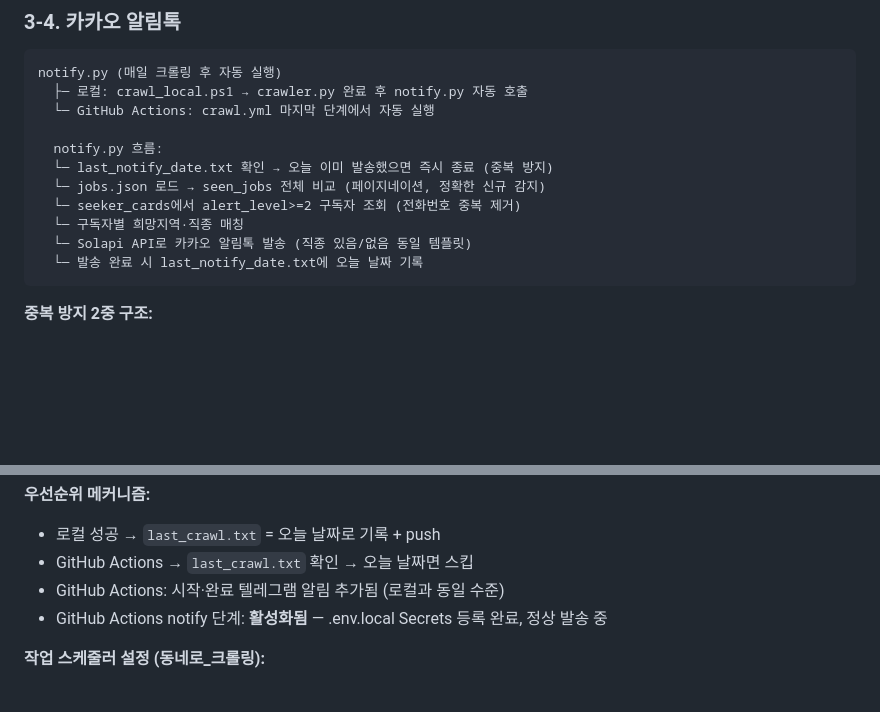
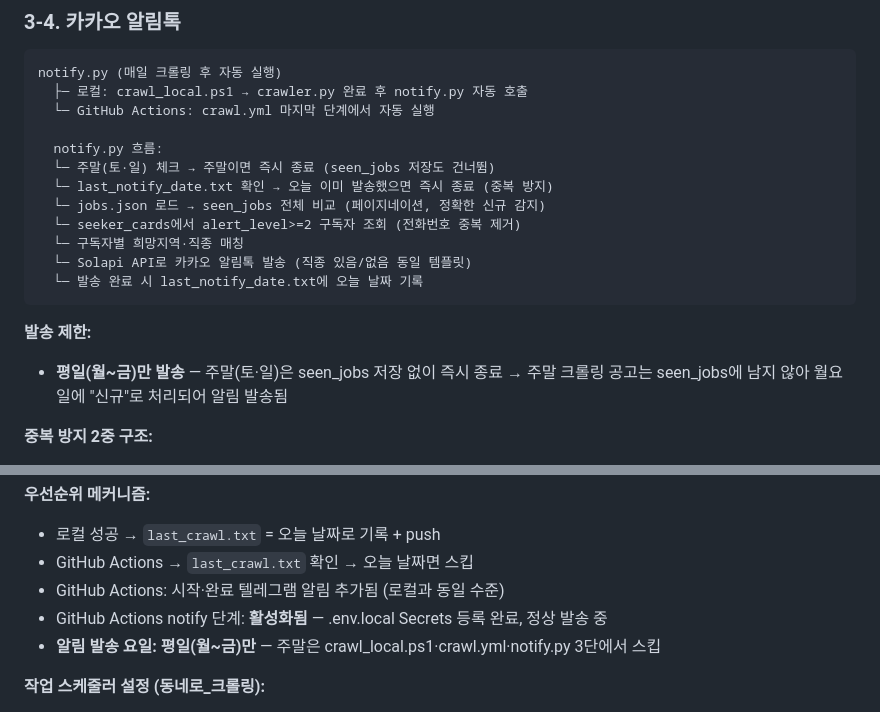
Before and after one commit to jnyoong/dongnero, a Markdown page: GUIDE.md, 2 parts joined by grey strips. Rendered like a GitHub page; blank space fills up the shorter version.

Commit message:
docs: GUIDE.md v1.03 — 알림톡 평일 발송 제한 반영

````diff
--- a/GUIDE.md
+++ b/GUIDE.md
@@ -169,6 +169,7 @@ notify.py (매일 크롤링 후 자동 실행)
   └─ GitHub Actions: crawl.yml 마지막 단계에서 자동 실행
 
   notify.py 흐름:
+  └─ 주말(토·일) 체크 → 주말이면 즉시 종료 (seen_jobs 저장도 건너뜀)
   └─ last_notify_date.txt 확인 → 오늘 이미 발송했으면 즉시 종료 (중복 방지)
   └─ jobs.json 로드 → seen_jobs 전체 비교 (페이지네이션, 정확한 신규 감지)
   └─ seeker_cards에서 alert_level>=2 구독자 조회 (전화번호 중복 제거)
@@ -176,6 +177,10 @@ notify.py (매일 크롤링 후 자동 실행)
   └─ Solapi API로 카카오 알림톡 발송 (직종 있음/없음 동일 템플릿)
   └─ 발송 완료 시 last_notify_date.txt에 오늘 날짜 기록
 ```
+
+**발송 제한:**
+- **평일(월~금)만 발송** — 주말(토·일)은 seen_jobs 저장 없이 즉시 종료
+  → 주말 크롤링 공고는 seen_jobs에 남지 않아 월요일에 "신규"로 처리되어 알림 발송됨
 
 **중복 방지 2중 구조:**
 1. `last_notify_date.txt` — 오늘 날짜 기록 시 즉시 종료 (파일 기반, 1차 방어)
@@ -232,6 +237,7 @@ Claude가 자동으로:
 - GitHub Actions → `last_crawl.txt` 확인 → 오늘 날짜면 스킵
 - GitHub Actions: 시작·완료 텔레그램 알림 추가됨 (로컬과 동일 수준)
 - GitHub Actions notify 단계: **활성화됨** — .env.local Secrets 등록 완료, 정상 발송 중
+- **알림 발송 요일: 평일(월~금)만** — 주말은 crawl_local.ps1·crawl.yml·notify.py 3단에서 스킵
 
 **작업 스케줄러 설정 (동네로_크롤링):**
 - 실행 제한: 2시간 (변경 완료)
````
Also changed, not shown: other parts of GUIDE.md (+1 -1 lines).
